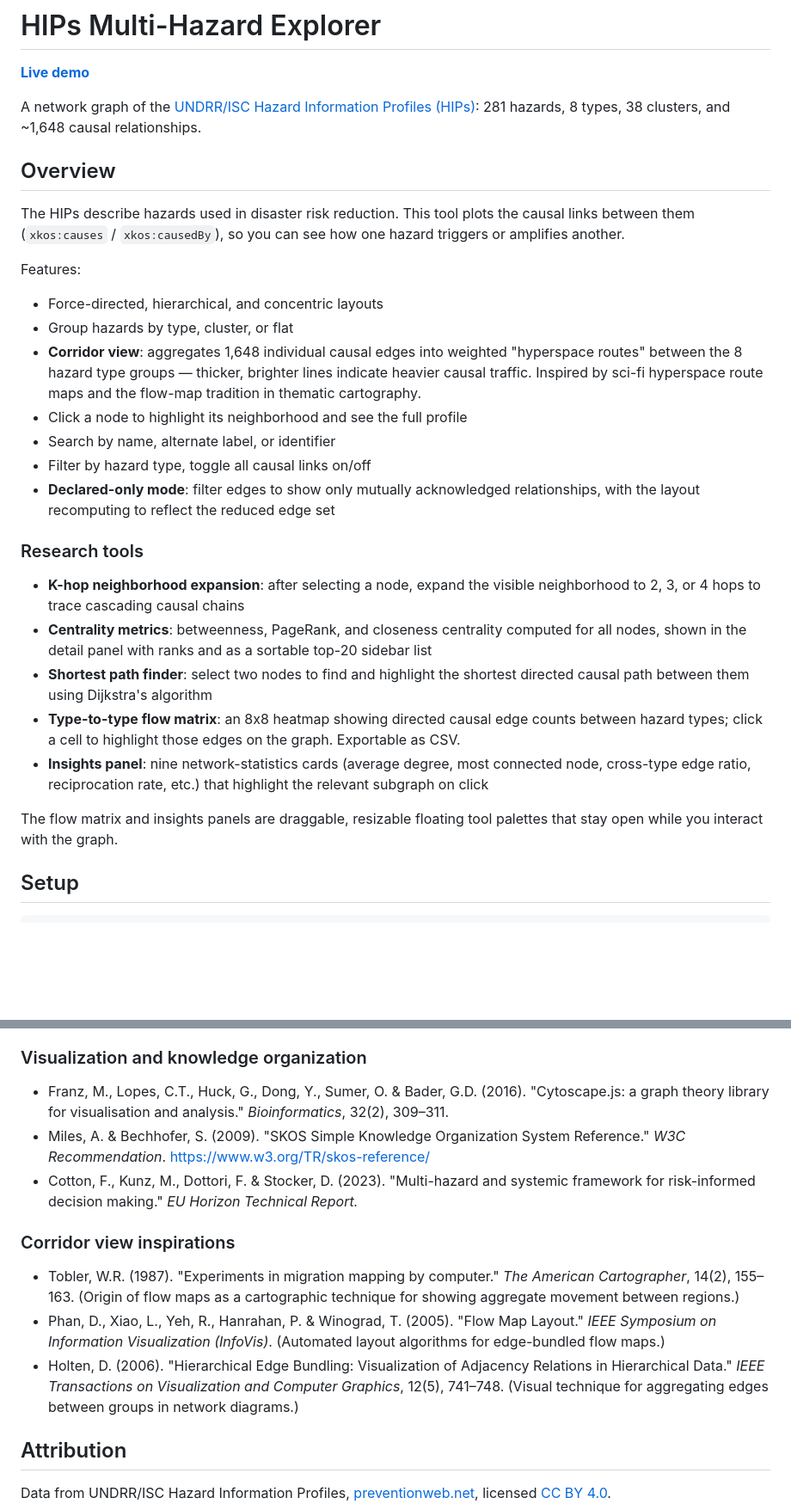
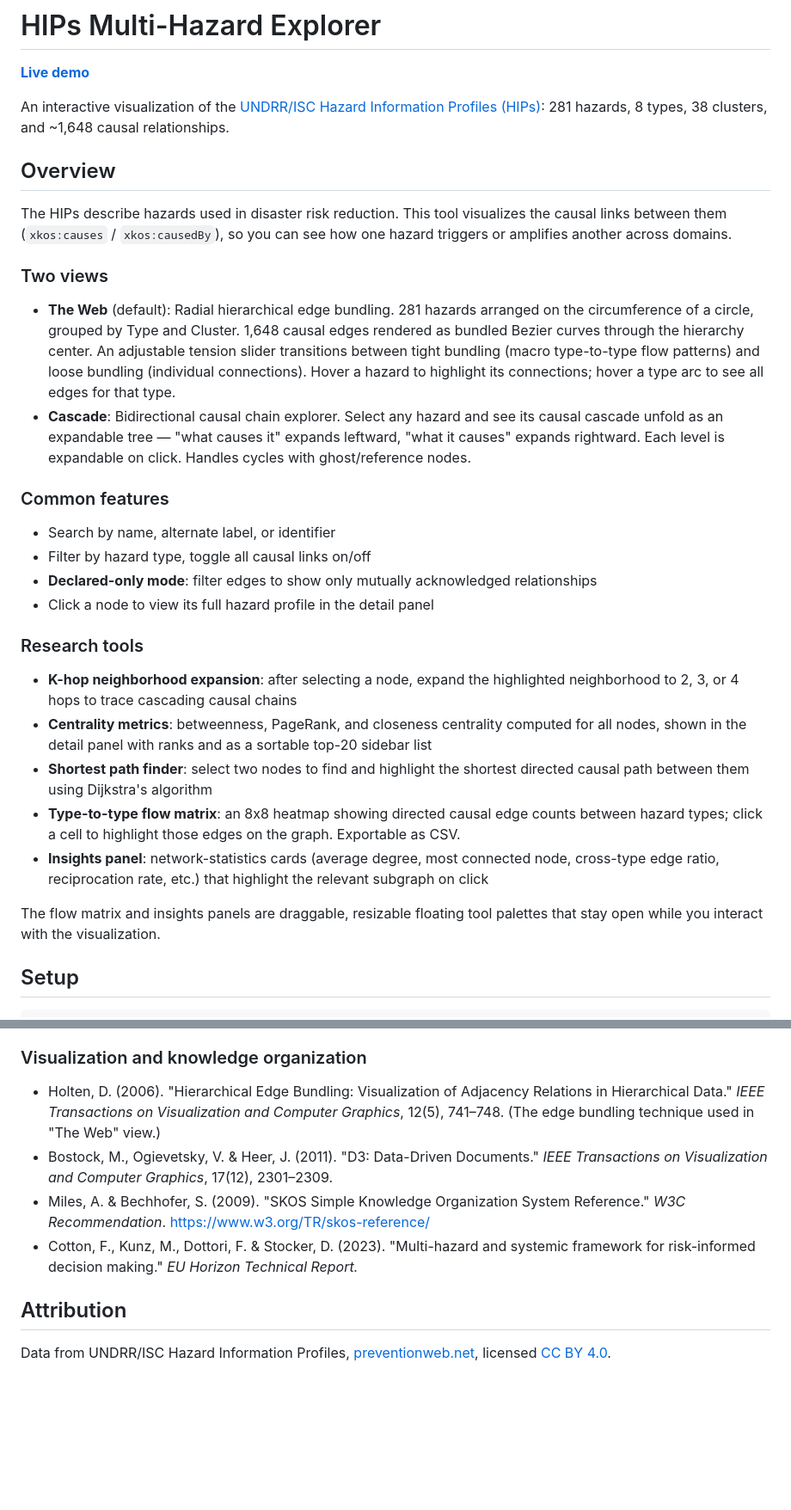
Before and after one commit to khawkins98/hips-multihazard, a Markdown page: README.md, 2 parts joined by grey strips. Shown at 86% size. Rendered like a GitHub page; blank space fills up the shorter version.

Commit message:
Update docs for D3 view architecture
Reflect the shift from Cytoscape rendering to D3 edge bundling + cascade
views across CLAUDE.md, README.md, and the architecture doc.

```diff
--- a/README.md
+++ b/README.md
@@ -2,30 +2,33 @@
 
 **[Live demo](https://khawkins98.github.io/hips-multihazard/)**
 
-A network graph of the [UNDRR/ISC Hazard Information Profiles (HIPs)](https://www.preventionweb.net/drr-glossary/hips): 281 hazards, 8 types, 38 clusters, and ~1,648 causal relationships.
+An interactive visualization of the [UNDRR/ISC Hazard Information Profiles (HIPs)](https://www.preventionweb.net/drr-glossary/hips): 281 hazards, 8 types, 38 clusters, and ~1,648 causal relationships.
 
 ## Overview
 
-The HIPs describe hazards used in disaster risk reduction. This tool plots the causal links between them (`xkos:causes` / `xkos:causedBy`), so you can see how one hazard triggers or amplifies another.
+The HIPs describe hazards used in disaster risk reduction. This tool visualizes the causal links between them (`xkos:causes` / `xkos:causedBy`), so you can see how one hazard triggers or amplifies another across domains.
 
-Features:
-- Force-directed, hierarchical, and concentric layouts
-- Group hazards by type, cluster, or flat
-- **Corridor view**: aggregates 1,648 individual causal edges into weighted "hyperspace routes" between the 8 hazard type groups — thicker, brighter lines indicate heavier causal traffic. Inspired by sci-fi hyperspace route maps and the flow-map tradition in thematic cartography.
-- Click a node to highlight its neighborhood and see the full profile
+### Two views
+
+- **The Web** (default): Radial hierarchical edge bundling. 281 hazards arranged on the circumference of a circle, grouped by Type and Cluster. 1,648 causal edges rendered as bundled Bezier curves through the hierarchy center. An adjustable tension slider transitions between tight bundling (macro type-to-type flow patterns) and loose bundling (individual connections). Hover a hazard to highlight its connections; hover a type arc to see all edges for that type.
+- **Cascade**: Bidirectional causal chain explorer. Select any hazard and see its causal cascade unfold as an expandable tree — "what causes it" expands leftward, "what it causes" expands rightward. Each level is expandable on click. Handles cycles with ghost/reference nodes.
+
+### Common features
+
 - Search by name, alternate label, or identifier
 - Filter by hazard type, toggle all causal links on/off
-- **Declared-only mode**: filter edges to show only mutually acknowledged relationships, with the layout recomputing to reflect the reduced edge set
+- **Declared-only mode**: filter edges to show only mutually acknowledged relationships
+- Click a node to view its full hazard profile in the detail panel
 
 ### Research tools
 
-- **K-hop neighborhood expansion**: after selecting a node, expand the visible neighborhood to 2, 3, or 4 hops to trace cascading causal chains
+- **K-hop neighborhood expansion**: after selecting a node, expand the highlighted neighborhood to 2, 3, or 4 hops to trace cascading causal chains
 - **Centrality metrics**: betweenness, PageRank, and closeness centrality computed for all nodes, shown in the detail panel with ranks and as a sortable top-20 sidebar list
 - **Shortest path finder**: select two nodes to find and highlight the shortest directed causal path between them using Dijkstra's algorithm
 - **Type-to-type flow matrix**: an 8x8 heatmap showing directed causal edge counts between hazard types; click a cell to highlight those edges on the graph. Exportable as CSV.
-- **Insights panel**: nine network-statistics cards (average degree, most connected node, cross-type edge ratio, reciprocation rate, etc.) that highlight the relevant subgraph on click
+- **Insights panel**: network-statistics cards (average degree, most connected node, cross-type edge ratio, reciprocation rate, etc.) that highlight the relevant subgraph on click
 
-The flow matrix and insights panels are draggable, resizable floating tool palettes that stay open while you interact with the graph.
+The flow matrix and insights panels are draggable, resizable floating tool palettes that stay open while you interact with the visualization.
 
 ## Setup
 
@@ -69,15 +72,10 @@ For example, TL0405 (Road Traffic Accident) has 24 declared connections (7 cause
 
 ### Visualization and knowledge organization
 
-- Franz, M., Lopes, C.T., Huck, G., Dong, Y., Sumer, O. & Bader, G.D. (2016). "Cytoscape.js: a graph theory library for visualisation and analysis." *Bioinformatics*, 32(2), 309–311.
+- Holten, D. (2006). "Hierarchical Edge Bundling: Visualization of Adjacency Relations in Hierarchical Data." *IEEE Transactions on Visualization and Computer Graphics*, 12(5), 741–748. (The edge bundling technique used in "The Web" view.)
+- Bostock, M., Ogievetsky, V. & Heer, J. (2011). "D3: Data-Driven Documents." *IEEE Transactions on Visualization and Computer Graphics*, 17(12), 2301–2309.
 - Miles, A. & Bechhofer, S. (2009). "SKOS Simple Knowledge Organization System Reference." *W3C Recommendation*. https://www.w3.org/TR/skos-reference/
 - Cotton, F., Kunz, M., Dottori, F. & Stocker, D. (2023). "Multi-hazard and systemic framework for risk-informed decision making." *EU Horizon Technical Report.*
-
-### Corridor view inspirations
-
-- Tobler, W.R. (1987). "Experiments in migration mapping by computer." *The American Cartographer*, 14(2), 155–163. (Origin of flow maps as a cartographic technique for showing aggregate movement between regions.)
-- Phan, D., Xiao, L., Yeh, R., Hanrahan, P. & Winograd, T. (2005). "Flow Map Layout." *IEEE Symposium on Information Visualization (InfoVis)*. (Automated layout algorithms for edge-bundled flow maps.)
-- Holten, D. (2006). "Hierarchical Edge Bundling: Visualization of Adjacency Relations in Hierarchical Data." *IEEE Transactions on Visualization and Computer Graphics*, 12(5), 741–748. (Visual technique for aggregating edges between groups in network diagrams.)
 
 ## Attribution
 
```
Also changed, not shown: CLAUDE.md (+17 -12 lines), docs/hips_multihazard_architecture.md (+19 -8 lines).
